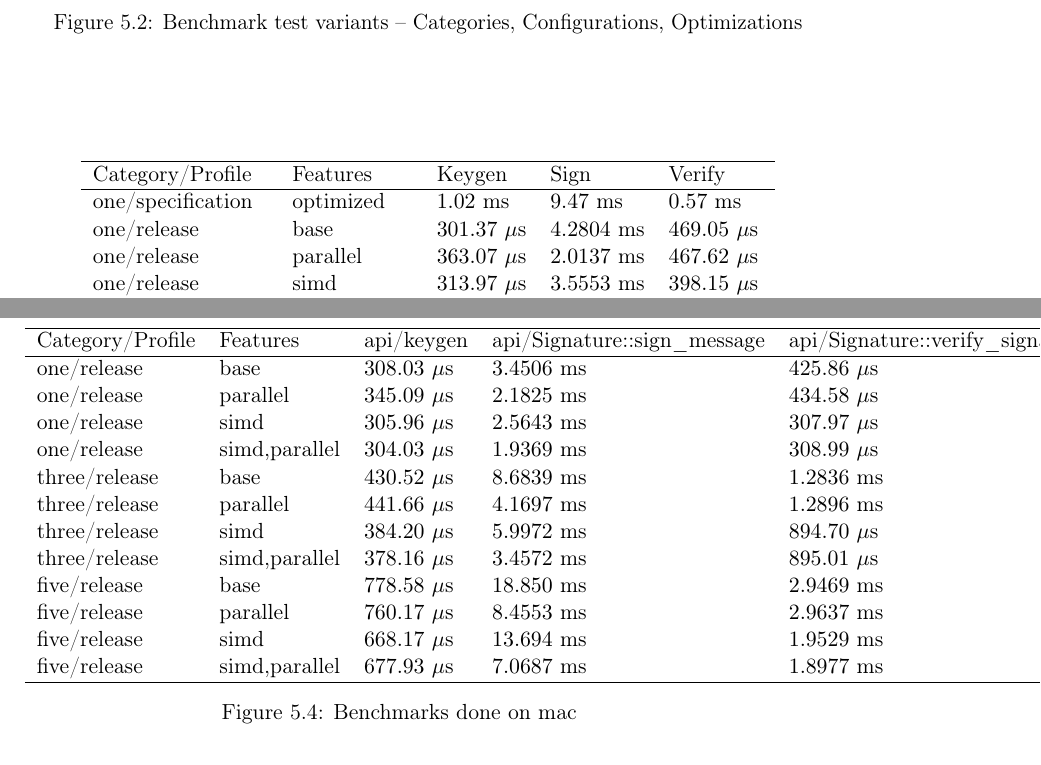
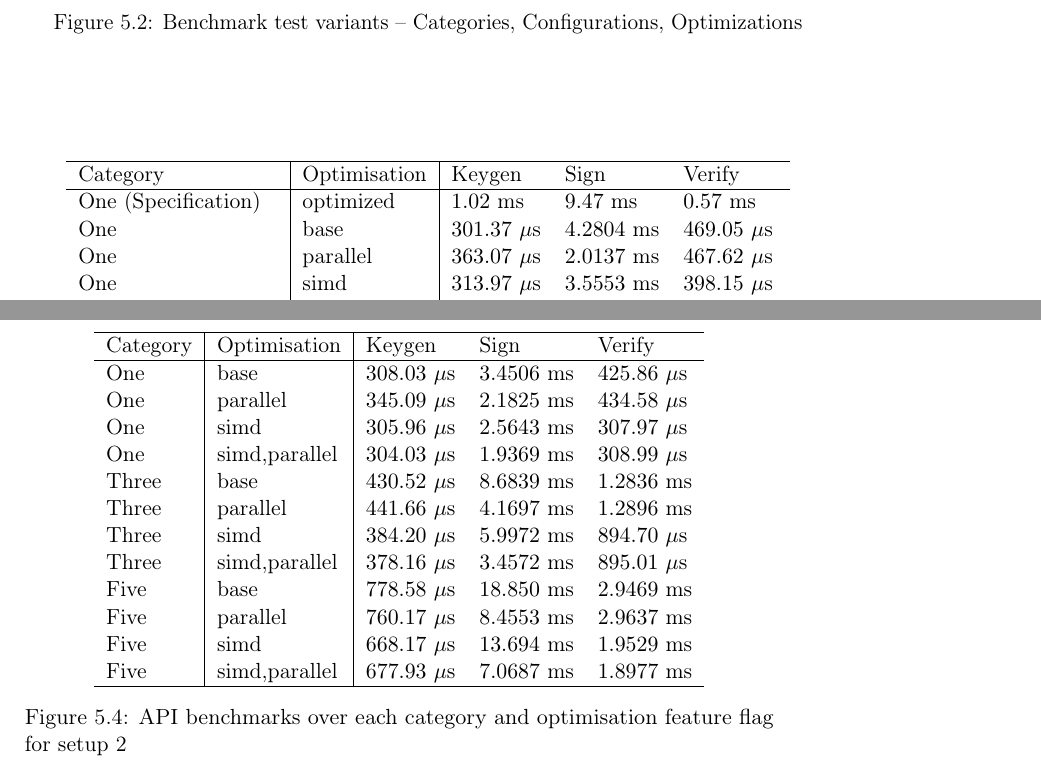
Before and after one commit to Mactherobot/sdith-rust, a LaTeX thesis (project/template.tex): two parts of pages 68 and 69 of 75, joined at a grey line, cut so that both start at the same text. Compiled offline with pdfLaTeX.

Commit message:
quicksave

```diff
--- a/project/template.tex
+++ b/project/template.tex
@@ -2080,8 +2080,8 @@ We measured performance in both cycles per byte and time. Furthermore we measure
     \hline
-    Category/Profile    & Features      & Keygen          & Sign        & Verify          \\
+    Category              & Optimisation  & Keygen          & Sign        & Verify          \\
     \hline
-    one/specification   & optimized     & $1.02$ ms       & $9.47$ ms   & $0.57$ ms       \\
-    one/release         & base          & $301.37$ $\mu$s & $4.2804$ ms & $469.05$ $\mu$s \\
-    one/release         & parallel      & $363.07$ $\mu$s & $2.0137$ ms & $467.62$ $\mu$s \\
-    one/release         & simd          & $313.97$ $\mu$s & $3.5553$ ms & $398.15$ $\mu$s \\
-    one/release         & simd,parallel & $305.76$ $\mu$s & $1.8201$ ms & $392.03$ $\mu$s \\
+    One (Specification)   & optimized     & $1.02$ ms       & $9.47$ ms   & $0.57$ ms       \\
+    One                   & base          & $301.37$ $\mu$s & $4.2804$ ms & $469.05$ $\mu$s \\
+    One                   & parallel      & $363.07$ $\mu$s & $2.0137$ ms & $467.62$ $\mu$s \\
+    One                   & simd          & $313.97$ $\mu$s & $3.5553$ ms & $398.15$ $\mu$s \\
+    One                   & simd,parallel & $305.76$ $\mu$s & $1.8201$ ms & $392.03$ $\mu$s \\
@@ -2102,26 +2102,26 @@ We measured performance in both cycles per byte and time. Furthermore we measure
 
 
 \begin{figure}
-
-\begin{tabular}{lllll}
-\hline
- Category/Profile   & Features      & api/keygen   & api/Signature::sign\_message   & api/Signature::verify\_signature   \\
-\hline
- one/release        & base          & $308.03$ $\mu$s    & $3.4506$ ms                     & $425.86$ $\mu$s                         \\
- one/release        & parallel      & $345.09$ $\mu$s    & $2.1825$ ms                     & $434.58$ $\mu$s                         \\
- one/release        & simd          & $305.96$ $\mu$s    & $2.5643$ ms                     & $307.97$ $\mu$s                         \\
- one/release        & simd,parallel & $304.03$ $\mu$s    & $1.9369$ ms                     & $308.99$ $\mu$s                         \\
- three/release      & base          & $430.52$ $\mu$s    & $8.6839$ ms                     & $1.2836$ ms                         \\
- three/release      & parallel      & $441.66$ $\mu$s    & $4.1697$ ms                     & $1.2896$ ms                         \\
- three/release      & simd          & $384.20$ $\mu$s    & $5.9972$ ms                     & $894.70$ $\mu$s                         \\
- three/release      & simd,parallel & $378.16$ $\mu$s    & $3.4572$ ms                     & $895.01$ $\mu$s                         \\
- five/release       & base          & $778.58$ $\mu$s    & $18.850$ ms                     & $2.9469$ ms                         \\
- five/release       & parallel      & $760.17$ $\mu$s    & $8.4553$ ms                     & $2.9637$ ms                         \\
- five/release       & simd          & $668.17$ $\mu$s    & $13.694$ ms                     & $1.9529$ ms                         \\
- five/release       & simd,parallel & $677.93$ $\mu$s    & $7.0687$ ms                     & $1.8977$ ms                         \\
-\hline
-\end{tabular}
-\caption{Benchmarks done on mac}\label{fig:api_benchmarks_mac}
+  \centering
+  \begin{tabular}{l|l|lll}
+    \hline
+    Category & Optimisation  & Keygen          & Sign        & Verify          \\
+    \hline
+    One      & base          & $308.03$ $\mu$s & $3.4506$ ms & $425.86$ $\mu$s \\
+    One      & parallel      & $345.09$ $\mu$s & $2.1825$ ms & $434.58$ $\mu$s \\
+    One      & simd          & $305.96$ $\mu$s & $2.5643$ ms & $307.97$ $\mu$s \\
+    One      & simd,parallel & $304.03$ $\mu$s & $1.9369$ ms & $308.99$ $\mu$s \\
+    Three    & base          & $430.52$ $\mu$s & $8.6839$ ms & $1.2836$ ms     \\
+    Three    & parallel      & $441.66$ $\mu$s & $4.1697$ ms & $1.2896$ ms     \\
+    Three    & simd          & $384.20$ $\mu$s & $5.9972$ ms & $894.70$ $\mu$s \\
+    Three    & simd,parallel & $378.16$ $\mu$s & $3.4572$ ms & $895.01$ $\mu$s \\
+    Five     & base          & $778.58$ $\mu$s & $18.850$ ms & $2.9469$ ms     \\
+    Five     & parallel      & $760.17$ $\mu$s & $8.4553$ ms & $2.9637$ ms     \\
+    Five     & simd          & $668.17$ $\mu$s & $13.694$ ms & $1.9529$ ms     \\
+    Five     & simd,parallel & $677.93$ $\mu$s & $7.0687$ ms & $1.8977$ ms     \\
+    \hline
+  \end{tabular}
+  \caption{API benchmarks over each category and optimisation feature flag for setup 2}\label{fig:api_benchmarks_mac}
 \end{figure}
 diaries of benchmarks.
 discussion of results
```
Also changed, not shown: project/template.tex (22 more changed lines).
